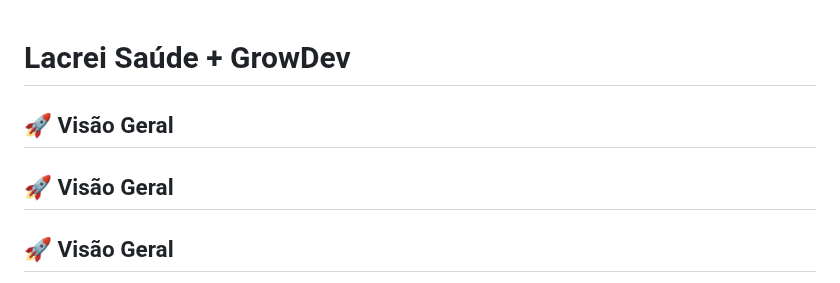
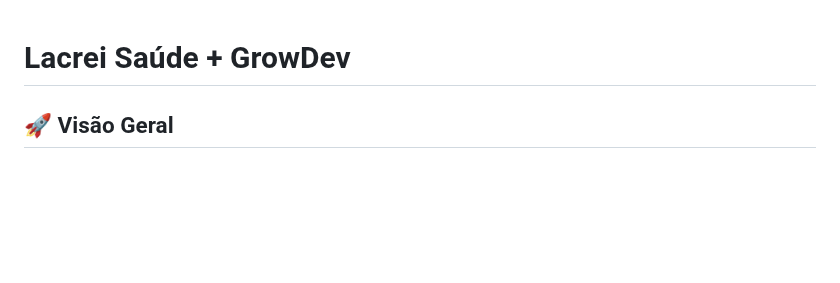
Before and after one commit to danieleksantos/Lacrei-Saude-GrowDev, a Markdown page: README.md, the part around the change. Rendered like a GitHub page; blank space fills up the shorter version.

```diff
--- a/README.md
+++ b/README.md
@@ -1,9 +1,5 @@
 
 # Lacrei Saúde + GrowDev
-
-## :rocket: Visão Geral
-
-## :rocket: Visão Geral
 
 ## :rocket: Visão Geral
 Projeto frontend inspirado no site oficial da **Lacrei Saúde**, desenvolvido durante o **Bootcamp Empresas - GrowDev** para aplicação de conhecimento em **contextos reais com trabalho em equipe**.
```
